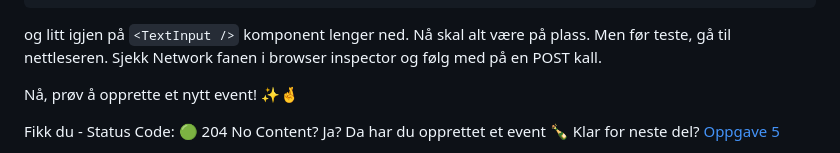
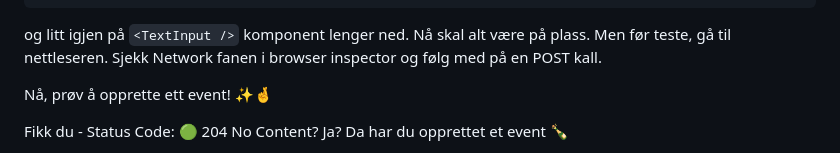
Before and after one commit to natkli/webstep-remix-workshop, a Markdown page: README.md, the part around the change. Rendered like a GitHub page.

Commit message:
docs: Minor adjustment

```diff
--- a/README.md
+++ b/README.md
@@ -117,7 +117,8 @@ I tillegg, legg tilbake linjene som er kommentert ut under `NewEventPage()` komp
 
 og litt igjen på `<TextInput />` komponent lenger ned. Nå skal alt være på plass. Men før teste, gå til nettleseren. Sjekk Network fanen i browser inspector og følg med på en POST kall.
 
-Nå, prøv å opprette et nytt event! ✨🤞
+Nå, prøv å opprette ett event! ✨🤞
 
 Fikk du - Status Code: 🟢 204 No Content? Ja? Da har du opprettet et event 🍾
+
 Klar for neste del? [Oppgave 5](https://github.com/natkli/webstep-remix-workshop/tree/oppgave5#readme)
```
